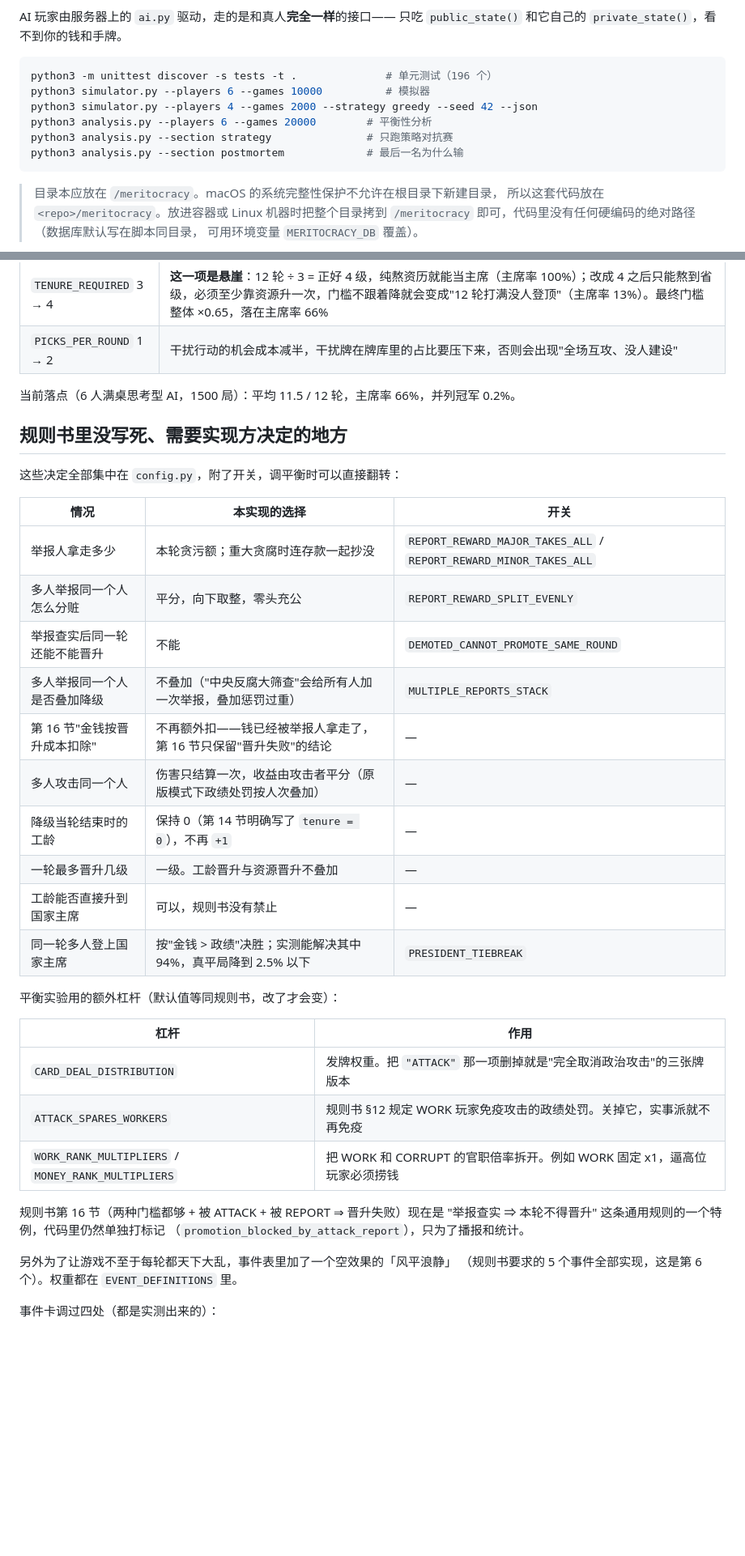
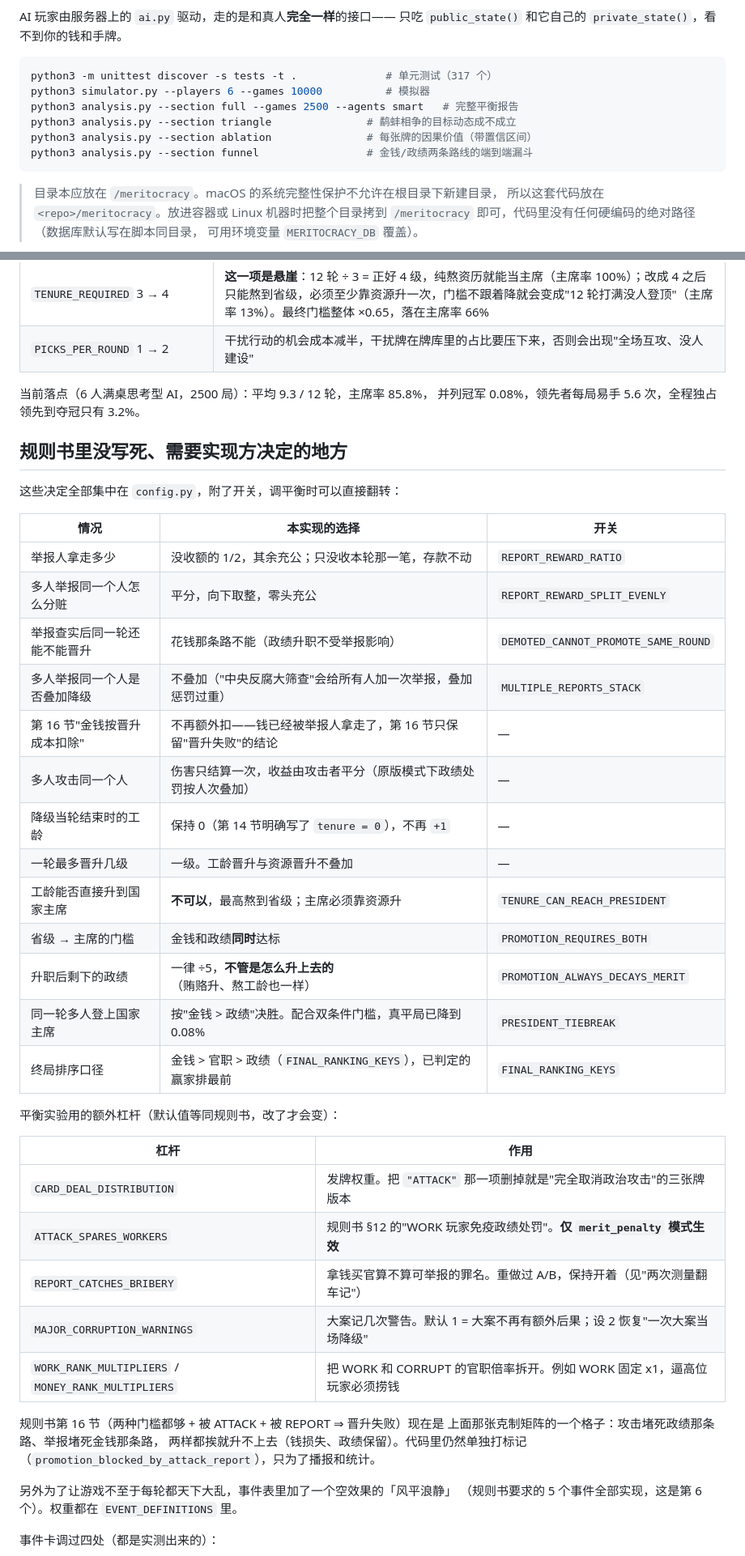
Before and after one commit to GeorgeHuyubo/meritocracy, a Markdown page: README.md, 2 parts joined by grey strips. Shown at 81% size. Rendered like a GitHub page; blank space fills up the shorter version.

````diff
--- a/README.md
+++ b/README.md
@@ -21,12 +22,12 @@ AI 玩家由服务器上的 `ai.py` 驱动，走的是和真人**完全一样**
 只吃 `public_state()` 和它自己的 `private_state()`，看不到你的钱和手牌。
 
 ```bash
-python3 -m unittest discover -s tests -t .              # 单元测试（196 个）
+python3 -m unittest discover -s tests -t .              # 单元测试（317 个）
 python3 simulator.py --players 6 --games 10000          # 模拟器
-python3 simulator.py --players 4 --games 2000 --strategy greedy --seed 42 --json
-python3 analysis.py --players 6 --games 20000        # 平衡性分析
-python3 analysis.py --section strategy               # 只跑策略对抗赛
-python3 analysis.py --section postmortem             # 最后一名为什么输
+python3 analysis.py --section full --games 2500 --agents smart   # 完整平衡报告
+python3 analysis.py --section triangle               # 鹬蚌相争的目标动态成不成立
+python3 analysis.py --section ablation               # 每张牌的因果价值（带置信区间）
+python3 analysis.py --section funnel                 # 金钱/政绩两条路线的端到端漏斗
 ```
 
 > 目录本应放在 `/meritocracy`。macOS 的系统完整性保护不允许在根目录下新建目录，
@@ -278,7 +306,8 @@ meritocracy/
 | `TENURE_REQUIRED` 3 → 4 | **这一项是悬崖**：12 轮 ÷ 3 = 正好 4 级，纯熬资历就能当主席（主席率 100%）；改成 4 之后只能熬到省级，必须至少靠资源升一次，门槛不跟着降就会变成"12 轮打满没人登顶"（主席率 13%）。最终门槛整体 ×0.65，落在主席率 66% |
 | `PICKS_PER_ROUND` 1 → 2 | 干扰行动的机会成本减半，干扰牌在牌库里的占比要压下来，否则会出现"全场互攻、没人建设" |
 
-当前落点（6 人满桌思考型 AI，1500 局）：平均 11.5 / 12 轮，主席率 66%，并列冠军 0.2%。
+当前落点（6 人满桌思考型 AI，2500 局）：平均 9.3 / 12 轮，主席率 85.8%，
+并列冠军 0.08%，领先者每局易手 5.6 次，全程独占领先到夺冠只有 3.2%。
 
 ## 规则书里没写死、需要实现方决定的地方
 
@@ -286,27 +315,33 @@ meritocracy/
 
 | 情况 | 本实现的选择 | 开关 |
 | --- | --- | --- |
-| 举报人拿走多少 | 本轮贪污额；重大贪腐时连存款一起抄没 | `REPORT_REWARD_MAJOR_TAKES_ALL` / `REPORT_REWARD_MINOR_TAKES_ALL` |
+| 举报人拿走多少 | 没收额的 1/2，其余充公；只没收本轮那一笔，存款不动 | `REPORT_REWARD_RATIO` |
 | 多人举报同一个人怎么分赃 | 平分，向下取整，零头充公 | `REPORT_REWARD_SPLIT_EVENLY` |
-| 举报查实后同一轮还能不能晋升 | 不能 | `DEMOTED_CANNOT_PROMOTE_SAME_ROUND` |
+| 举报查实后同一轮还能不能晋升 | 花钱那条路不能（政绩升职不受举报影响） | `DEMOTED_CANNOT_PROMOTE_SAME_ROUND` |
 | 多人举报同一个人是否叠加降级 | 不叠加（"中央反腐大筛查"会给所有人加一次举报，叠加惩罚过重） | `MULTIPLE_REPORTS_STACK` |
 | 第 16 节"金钱按晋升成本扣除" | 不再额外扣——钱已经被举报人拿走了，第 16 节只保留"晋升失败"的结论 | — |
 | 多人攻击同一个人 | 伤害只结算一次，收益由攻击者平分（原版模式下政绩处罚按人次叠加） | — |
 | 降级当轮结束时的工龄 | 保持 0（第 14 节明确写了 `tenure = 0`），不再 `+1` | — |
 | 一轮最多晋升几级 | 一级。工龄晋升与资源晋升不叠加 | — |
-| 工龄能否直接升到国家主席 | 可以，规则书没有禁止 | — |
-| 同一轮多人登上国家主席 | 按"金钱 > 政绩"决胜；实测能解决其中 94%，真平局降到 2.5% 以下 | `PRESIDENT_TIEBREAK` |
+| 工龄能否直接升到国家主席 | **不可以**，最高熬到省级；主席必须靠资源升 | `TENURE_CAN_REACH_PRESIDENT` |
+| 省级 → 主席的门槛 | 金钱和政绩**同时**达标 | `PROMOTION_REQUIRES_BOTH` |
+| 升职后剩下的政绩 | 一律 ÷5，**不管是怎么升上去的**（贿赂升、熬工龄也一样） | `PROMOTION_ALWAYS_DECAYS_MERIT` |
+| 同一轮多人登上国家主席 | 按"金钱 > 政绩"决胜。配合双条件门槛，真平局已降到 0.08% | `PRESIDENT_TIEBREAK` |
+| 终局排序口径 | 金钱 > 官职 > 政绩（`FINAL_RANKING_KEYS`），已判定的赢家排最前 | `FINAL_RANKING_KEYS` |
 
 平衡实验用的额外杠杆（默认值等同规则书，改了才会变）：
 
 | 杠杆 | 作用 |
 | --- | --- |
 | `CARD_DEAL_DISTRIBUTION` | 发牌权重。把 `"ATTACK"` 那一项删掉就是"完全取消政治攻击"的三张牌版本 |
-| `ATTACK_SPARES_WORKERS` | 规则书 §12 规定 WORK 玩家免疫攻击的政绩处罚。关掉它，实事派就不再免疫 |
+| `ATTACK_SPARES_WORKERS` | 规则书 §12 的"WORK 玩家免疫政绩处罚"。**仅 `merit_penalty` 模式生效** |
+| `REPORT_CATCHES_BRIBERY` | 拿钱买官算不算可举报的罪名。重做过 A/B，保持开着（见"两次测量翻车记"）|
+| `MAJOR_CORRUPTION_WARNINGS` | 大案记几次警告。默认 1 = 大案不再有额外后果；设 2 恢复"一次大案当场降级" |
 | `WORK_RANK_MULTIPLIERS` / `MONEY_RANK_MULTIPLIERS` | 把 WORK 和 CORRUPT 的官职倍率拆开。例如 WORK 固定 x1，逼高位玩家必须捞钱 |
 
 规则书第 16 节（两种门槛都够 + 被 ATTACK + 被 REPORT ⇒ 晋升失败）现在是
-"举报查实 ⇒ 本轮不得晋升" 这条通用规则的一个特例，代码里仍然单独打标记
+上面那张克制矩阵的一个格子：攻击堵死政绩那条路、举报堵死金钱那条路，
+两样都挨就升不上去（钱损失、政绩保留）。代码里仍然单独打标记
 （`promotion_blocked_by_attack_report`），只为了播报和统计。
 
 另外为了让游戏不至于每轮都天下大乱，事件表里加了一个空效果的「风平浪静」
````
Also changed, not shown: other parts of README.md (+90 -49 lines).
